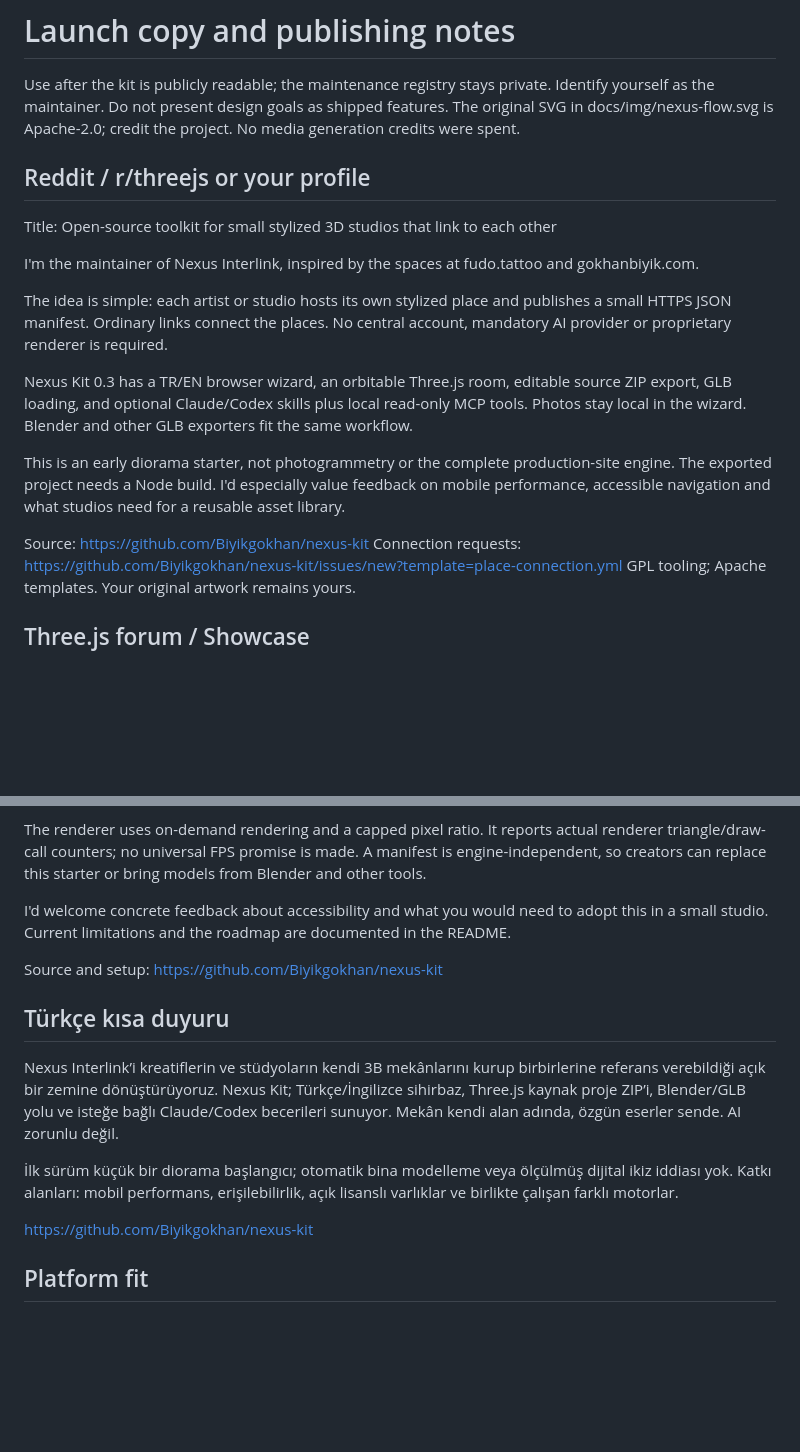
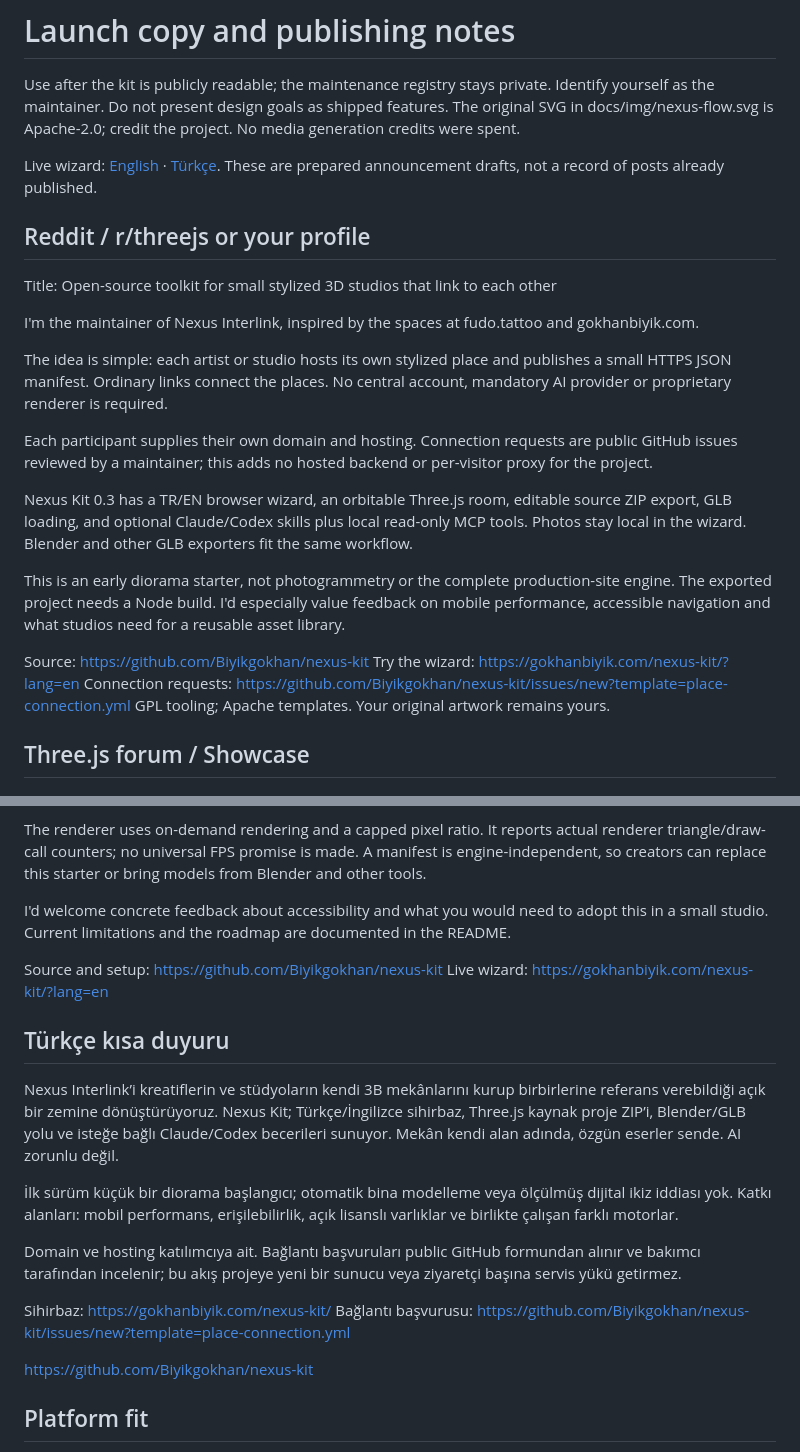
Before and after one commit to Biyikgokhan/nexus-kit, a Markdown page: docs/LAUNCH.md, 2 parts joined by grey strips. GitHub-like rendering; blank space fills up the shorter version.

Commit message:
docs: link live TR/EN wizard and clarify self-hosted participation

```diff
--- a/docs/LAUNCH.md
+++ b/docs/LAUNCH.md
@@ -1,6 +1,8 @@
 # Launch copy and publishing notes
 
 Use after the kit is publicly readable; the maintenance registry stays private. Identify yourself as the maintainer. Do not present design goals as shipped features. The original SVG in docs/img/nexus-flow.svg is Apache-2.0; credit the project. No media generation credits were spent.
+
+Live wizard: [English](https://gokhanbiyik.com/nexus-kit/?lang=en) · [Türkçe](https://gokhanbiyik.com/nexus-kit/). These are prepared announcement drafts, not a record of posts already published.
 
 ## Reddit / r/threejs or your profile
 
@@ -10,11 +12,14 @@ I'm the maintainer of Nexus Interlink, inspired by the spaces at fudo.tattoo and
 
 The idea is simple: each artist or studio hosts its own stylized place and publishes a small HTTPS JSON manifest. Ordinary links connect the places. No central account, mandatory AI provider or proprietary renderer is required.
 
+Each participant supplies their own domain and hosting. Connection requests are public GitHub issues reviewed by a maintainer; this adds no hosted backend or per-visitor proxy for the project.
+
 Nexus Kit 0.3 has a TR/EN browser wizard, an orbitable Three.js room, editable source ZIP export, GLB loading, and optional Claude/Codex skills plus local read-only MCP tools. Photos stay local in the wizard. Blender and other GLB exporters fit the same workflow.
 
 This is an early diorama starter, not photogrammetry or the complete production-site engine. The exported project needs a Node build. I'd especially value feedback on mobile performance, accessible navigation and what studios need for a reusable asset library.
 
 Source: https://github.com/Biyikgokhan/nexus-kit
+Try the wizard: https://gokhanbiyik.com/nexus-kit/?lang=en
 Connection requests: https://github.com/Biyikgokhan/nexus-kit/issues/new?template=place-connection.yml
 GPL tooling; Apache templates. Your original artwork remains yours.
 
@@ -29,12 +34,18 @@ The renderer uses on-demand rendering and a capped pixel ratio. It reports actua
 I'd welcome concrete feedback about accessibility and what you would need to adopt this in a small studio. Current limitations and the roadmap are documented in the README.
 
 Source and setup: https://github.com/Biyikgokhan/nexus-kit
+Live wizard: https://gokhanbiyik.com/nexus-kit/?lang=en
 
 ## Türkçe kısa duyuru
 
 Nexus Interlink’i kreatiflerin ve stüdyoların kendi 3B mekânlarını kurup birbirlerine referans verebildiği açık bir zemine dönüştürüyoruz. Nexus Kit; Türkçe/İngilizce sihirbaz, Three.js kaynak proje ZIP’i, Blender/GLB yolu ve isteğe bağlı Claude/Codex becerileri sunuyor. Mekân kendi alan adında, özgün eserler sende. AI zorunlu değil.
 
 İlk sürüm küçük bir diorama başlangıcı; otomatik bina modelleme veya ölçülmüş dijital ikiz iddiası yok. Katkı alanları: mobil performans, erişilebilirlik, açık lisanslı varlıklar ve birlikte çalışan farklı motorlar.
+
+Domain ve hosting katılımcıya ait. Bağlantı başvuruları public GitHub formundan alınır ve bakımcı tarafından incelenir; bu akış projeye yeni bir sunucu veya ziyaretçi başına servis yükü getirmez.
+
+Sihirbaz: https://gokhanbiyik.com/nexus-kit/
+Bağlantı başvurusu: https://github.com/Biyikgokhan/nexus-kit/issues/new?template=place-connection.yml
 
 https://github.com/Biyikgokhan/nexus-kit
 
```
